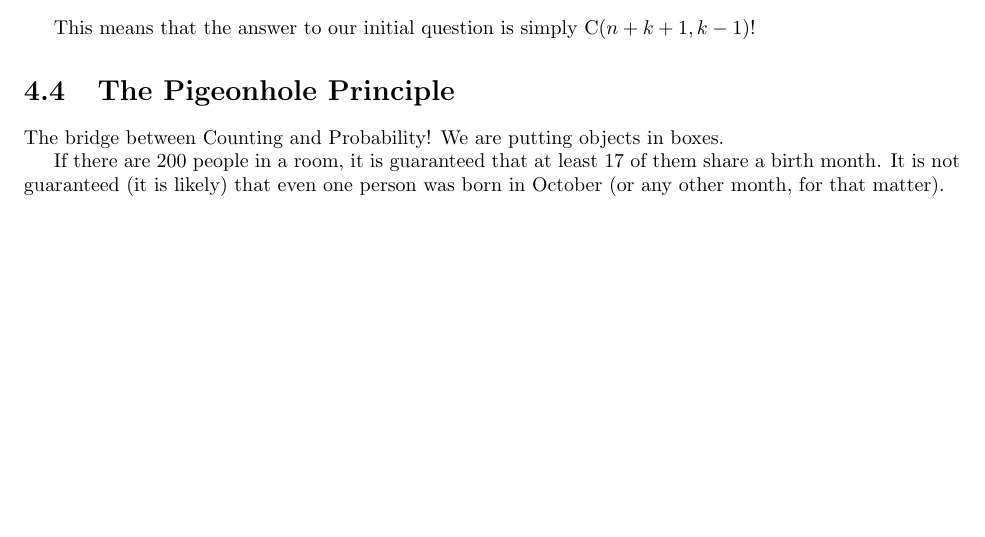
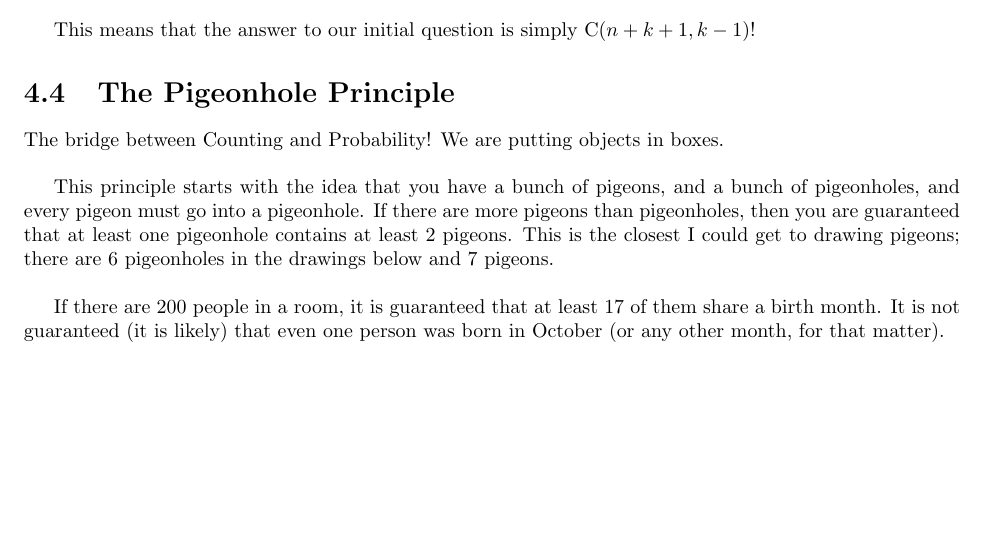
Before and after one commit to zachwaffle4/discrete-guide, a LaTeX thesis (main.tex): part of page 12 of 13, cut so that both start at the same text. Compiled offline with pdfLaTeX.

Commit message:
Updates from Overleaf

```diff
--- a/main.tex
+++ b/main.tex
@@ -540,9 +540,13 @@ $\comb(n + k + 1, k - 1)!$
 \section{The Pigeonhole Principle}
 
 The bridge between Counting and Probability!
-We are putting objects in boxes.
+We are putting objects in boxes. \\
+
+This principle starts with the idea that you have a bunch of pigeons, and a bunch of pigeonholes, and every pigeon must go into a pigeonhole. If there are more pigeons than pigeonholes, then you are guaranteed  that at least one pigeonhole contains at least 2 pigeons. This is the closest I could get to drawing pigeons; there are 6 pigeonholes in the drawings below and 7 pigeons. \\
 
 If there are 200 people in a room, it is guaranteed that at least 17 of them share a birth month. It is not guaranteed (it is likely) that even one person was born in October (or any other month, for that matter).
+
+
 
 \chapter{Probability}
 
```
